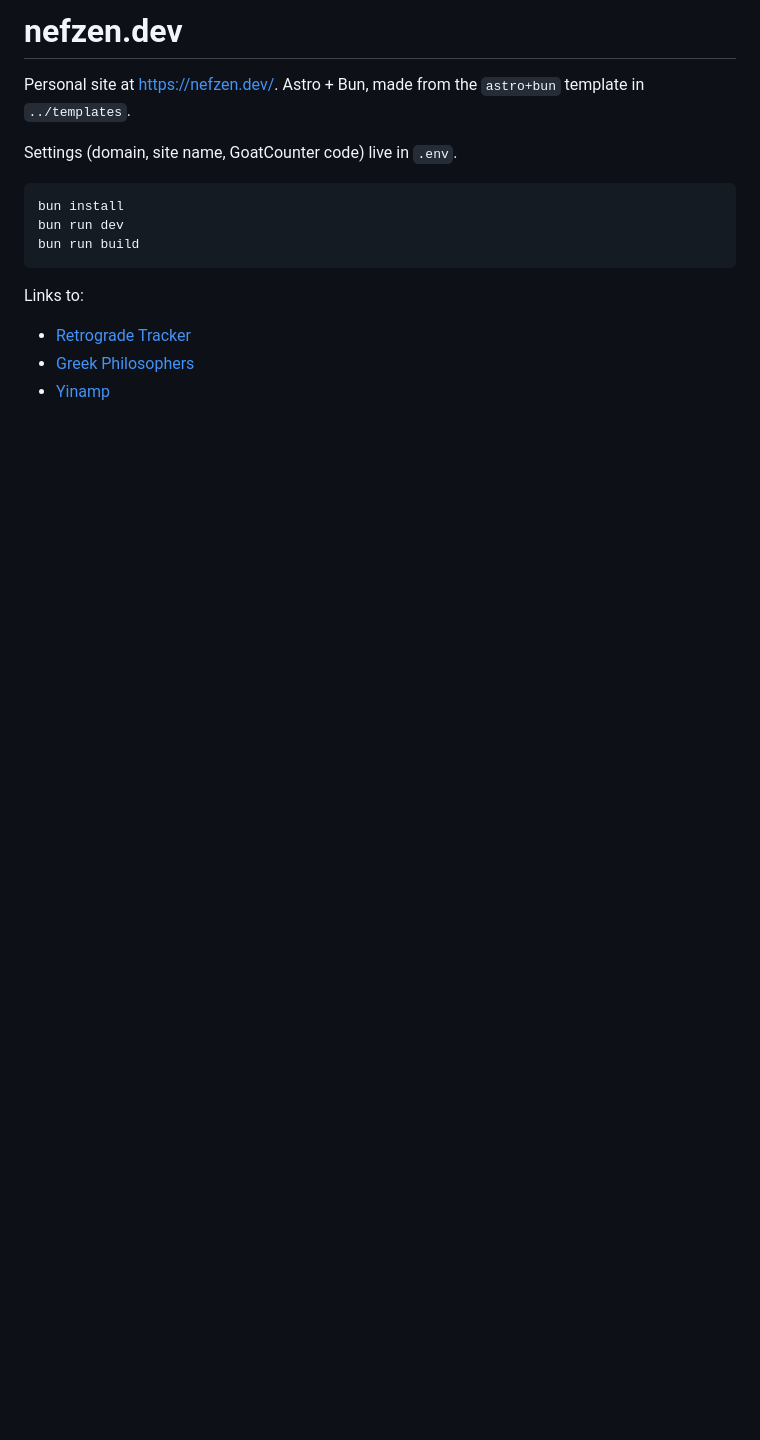
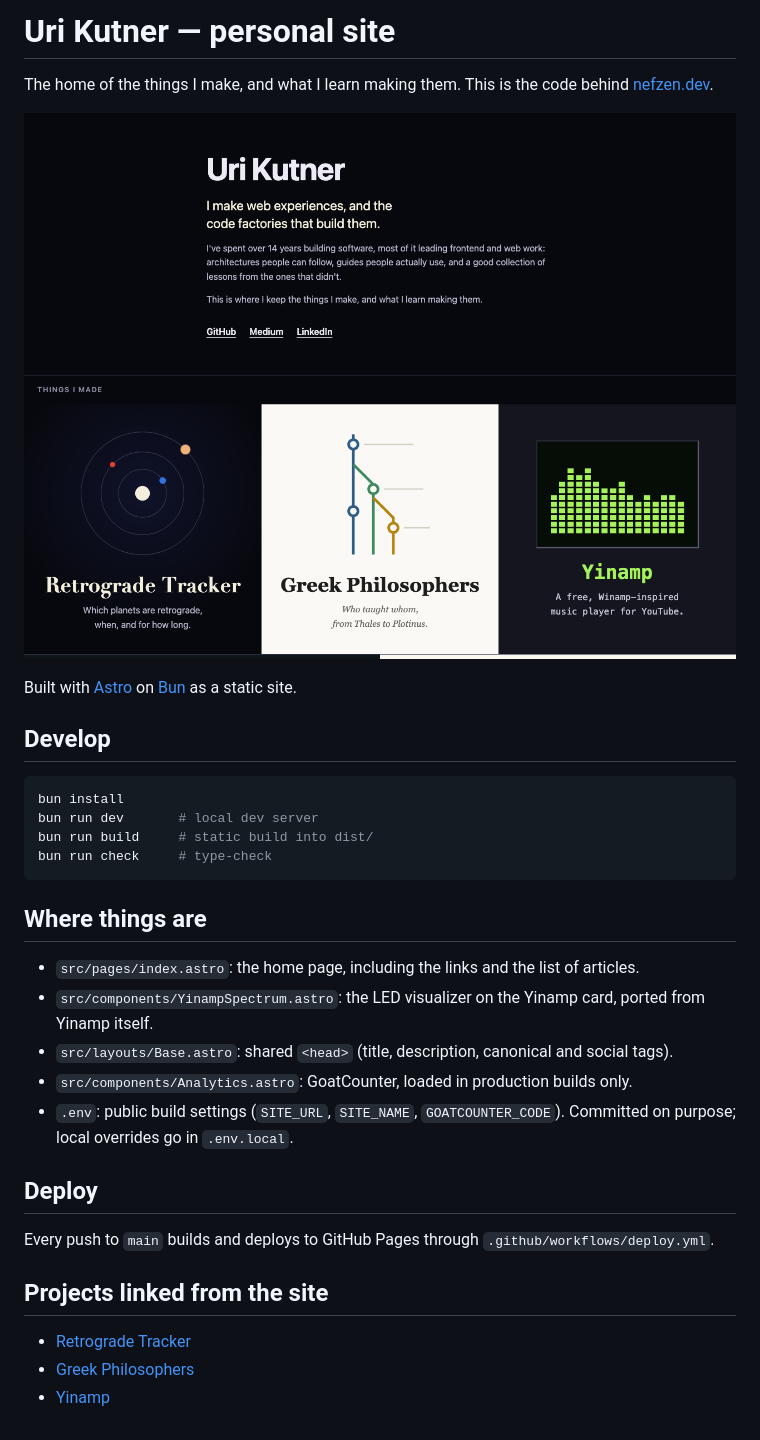
Before and after one commit to KutnerUri/personal-site, a Markdown page: README.md, the part around the change. Drawn GitHub-style; pictures changed too: .github/screenshot.png (added); blank space fills up the shorter version.

````diff
--- a/README.md
+++ b/README.md
@@ -1,16 +1,33 @@
-# nefzen.dev
+# Uri Kutner — personal site
 
-Personal site at https://nefzen.dev/. Astro + Bun, made from the `astro+bun` template in `../templates`.
+The home of the things I make, and what I learn making them. This is the code behind [nefzen.dev](https://nefzen.dev/).
 
-Settings (domain, site name, GoatCounter code) live in `.env`.
+[![The nefzen.dev home page: intro, and cards for Retrograde Tracker, Greek Philosophers and Yinamp](.github/screenshot.png)](https://nefzen.dev/)
+
+Built with [Astro](https://astro.build/) on [Bun](https://bun.com/) as a static site.
+
+## Develop
 
 ```sh
 bun install
-bun run dev
-bun run build
+bun run dev       # local dev server
+bun run build     # static build into dist/
+bun run check     # type-check
 ```
 
-Links to:
+## Where things are
+
+- `src/pages/index.astro`: the home page, including the links and the list of articles.
+- `src/components/YinampSpectrum.astro`: the LED visualizer on the Yinamp card, ported from Yinamp itself.
+- `src/layouts/Base.astro`: shared `<head>` (title, description, canonical and social tags).
+- `src/components/Analytics.astro`: GoatCounter, loaded in production builds only.
+- `.env`: public build settings (`SITE_URL`, `SITE_NAME`, `GOATCOUNTER_CODE`). Committed on purpose; local overrides go in `.env.local`.
+
+## Deploy
+
+Every push to `main` builds and deploys to GitHub Pages through `.github/workflows/deploy.yml`.
+
+## Projects linked from the site
 
 - [Retrograde Tracker](https://retrograde.nefzen.dev/)
 - [Greek Philosophers](https://philo.nefzen.dev/)
````
Also changed, not shown: project-exploration.task.md (added, +47 -0 lines).
